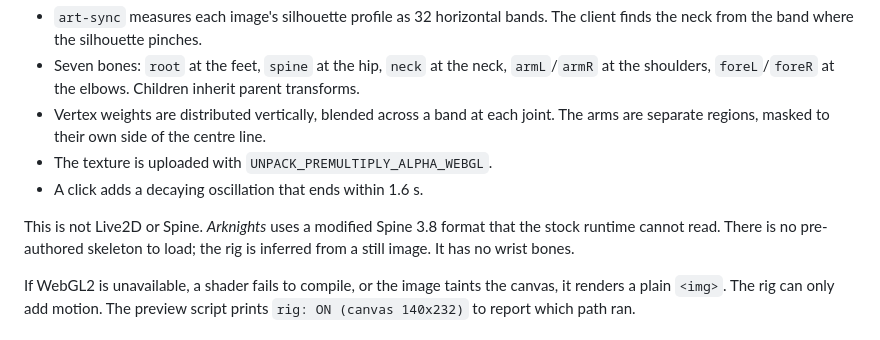
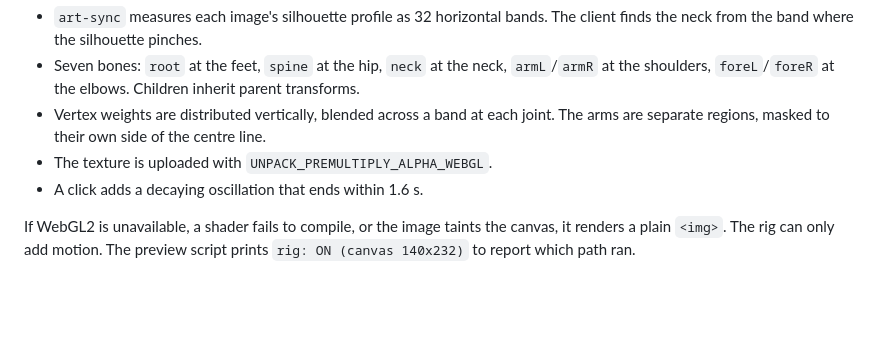
Before and after one commit to ZYAONS/dsh-plugin-mascot, a Markdown page: README.md, the part around the change. Rendered like a GitHub page; blank space fills up the shorter version.

```diff
--- a/README.md
+++ b/README.md
@@ -142,8 +142,6 @@ A 2D bone and skinned-mesh renderer in WebGL2.
 - Vertex weights are distributed vertically, blended across a band at each joint. The arms are separate regions, masked to their own side of the centre line.
 - The texture is uploaded with `UNPACK_PREMULTIPLY_ALPHA_WEBGL`.
 - A click adds a decaying oscillation that ends within 1.6 s.
-
-This is not Live2D or Spine. *Arknights* uses a modified Spine 3.8 format that the stock runtime cannot read. There is no pre-authored skeleton to load; the rig is inferred from a still image. It has no wrist bones.
 
 If WebGL2 is unavailable, a shader fails to compile, or the image taints the canvas, it renders a plain `<img>`. The rig can only add motion. The preview script prints `rig: ON (canvas 140x232)` to report which path ran.
 
```
Also changed, not shown: README.zh.md (+0 -2 lines).
